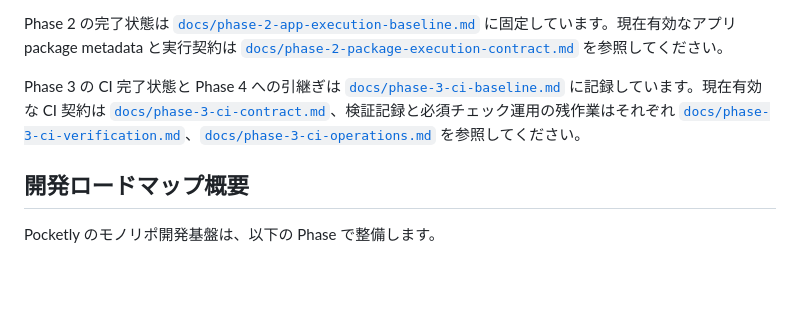
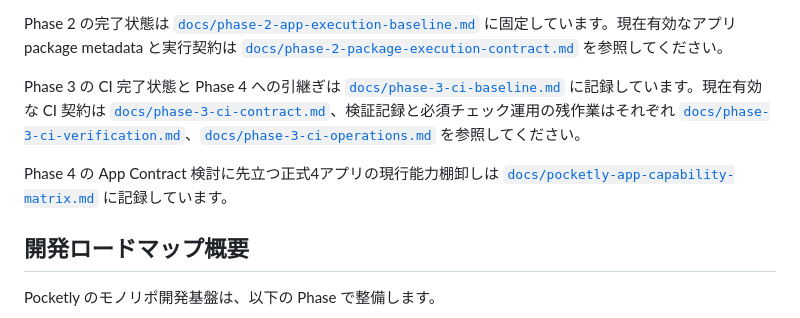
Before and after one commit to yuyuyu0706/pocketly, a Markdown page: README.md, the part around the change. Drawn GitHub-style; blank space fills up the shorter version.

Commit message:
docs: add app capability matrix

```diff
--- a/README.md
+++ b/README.md
@@ -64,6 +64,8 @@ Phase 1 で固定したルート開発環境の完了状態と Phase 2 への引
 Phase 2 の完了状態は [`docs/phase-2-app-execution-baseline.md`](docs/phase-2-app-execution-baseline.md) に固定しています。現在有効なアプリ package metadata と実行契約は [`docs/phase-2-package-execution-contract.md`](docs/phase-2-package-execution-contract.md) を参照してください。
 
 Phase 3 の CI 完了状態と Phase 4 への引継ぎは [`docs/phase-3-ci-baseline.md`](docs/phase-3-ci-baseline.md) に記録しています。現在有効な CI 契約は [`docs/phase-3-ci-contract.md`](docs/phase-3-ci-contract.md)、検証記録と必須チェック運用の残作業はそれぞれ [`docs/phase-3-ci-verification.md`](docs/phase-3-ci-verification.md)、[`docs/phase-3-ci-operations.md`](docs/phase-3-ci-operations.md) を参照してください。
+
+Phase 4 の App Contract 検討に先立つ正式4アプリの現行能力棚卸しは [`docs/pocketly-app-capability-matrix.md`](docs/pocketly-app-capability-matrix.md) に記録しています。
 
 ## 開発ロードマップ概要
 
```
Also changed, not shown: docs/pocketly-app-capability-matrix.md (added, +176 -0 lines).
